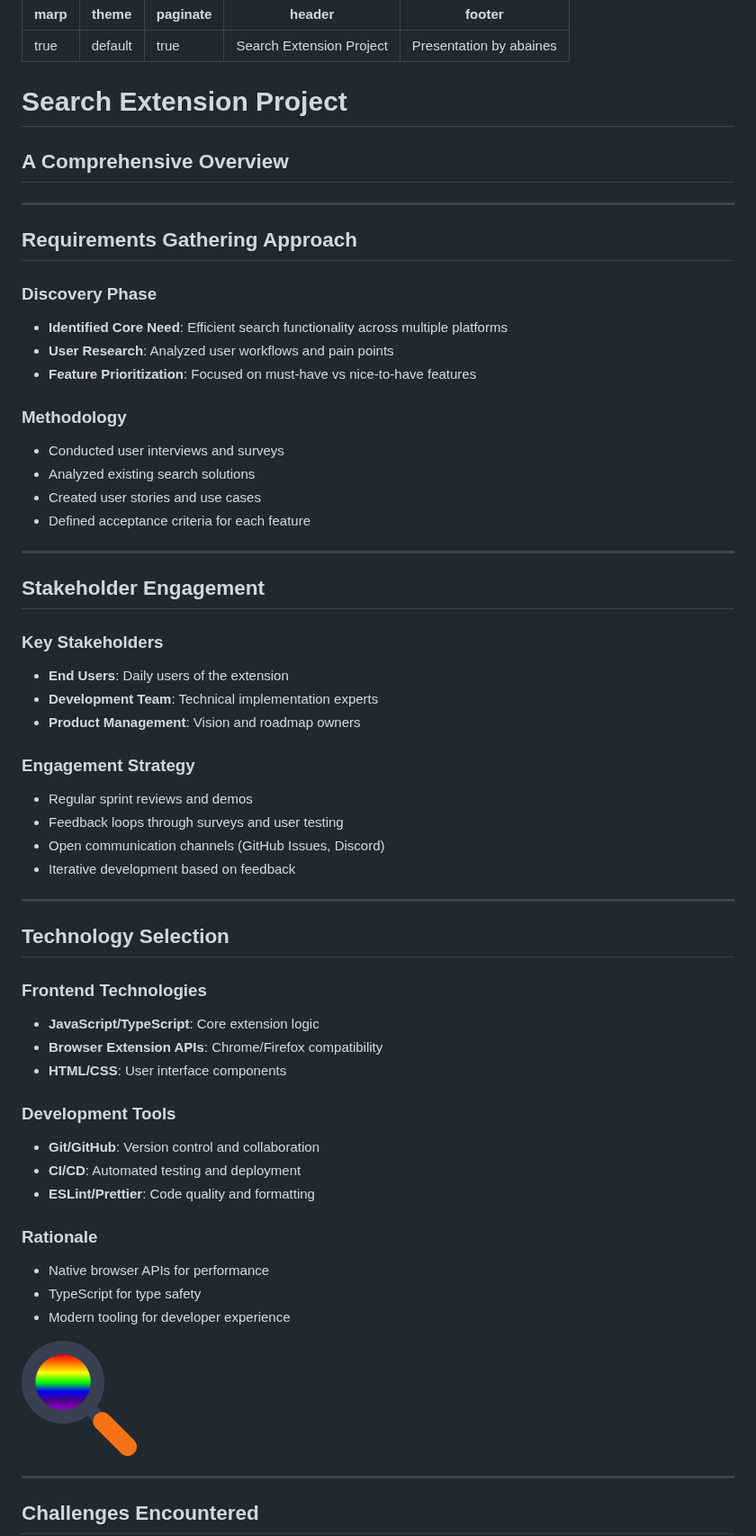
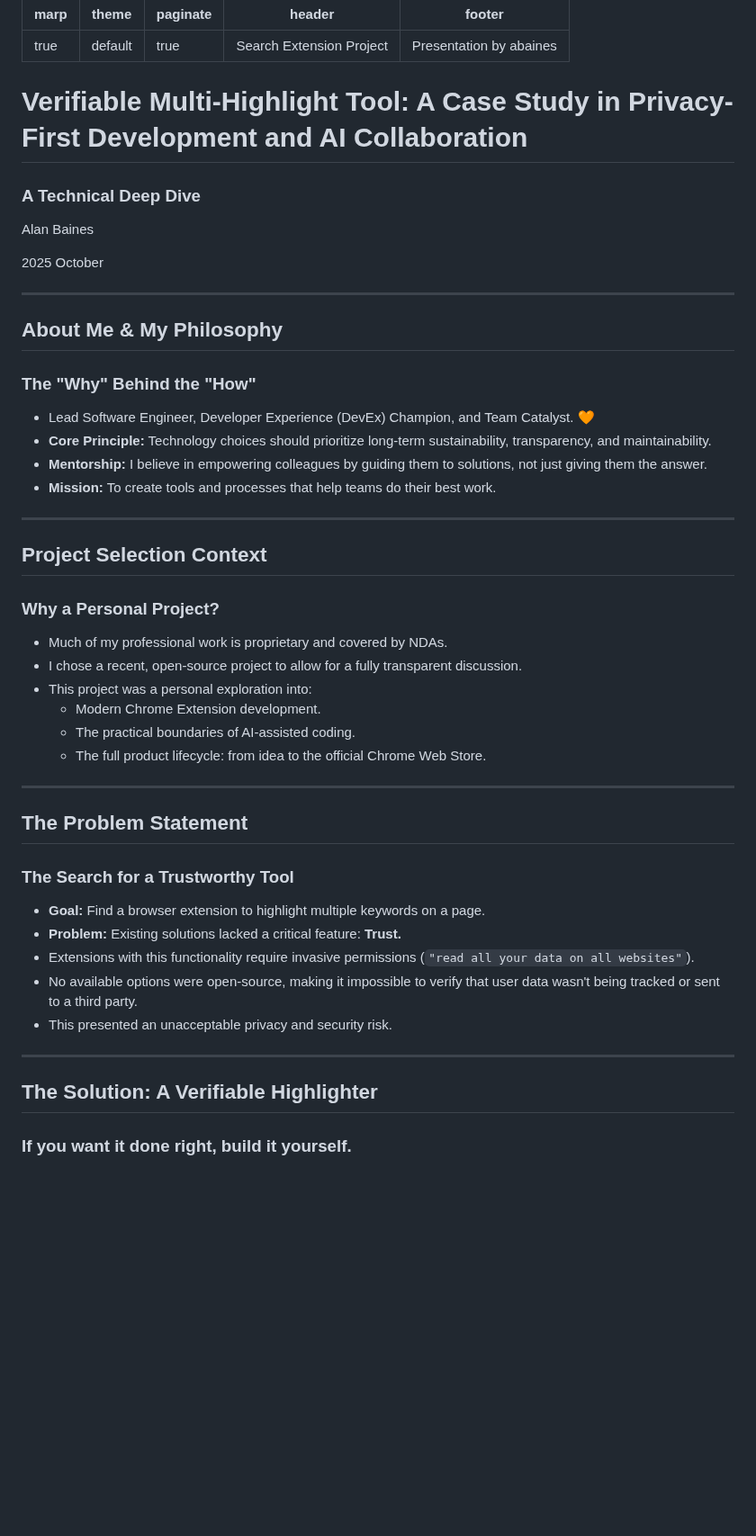
Before and after one commit to abaines/marp-search-extension, a Markdown page: slides.md, the part around one of its changes. Shown at 90% size. GitHub-like rendering; blank space fills up the shorter version.

```diff
--- a/slides.md
+++ b/slides.md
@@ -15,66 +15,55 @@ footer: 'Presentation by abaines'
 }
 </style>
 
-# Search Extension Project
-## A Comprehensive Overview
+# Verifiable Multi-Highlight Tool: A Case Study in Privacy-First Development and AI Collaboration
+
+### A Technical Deep Dive
+
+Alan Baines
+
+2025 October
 
 ---
 
-## Requirements Gathering Approach
+## About Me & My Philosophy
 
-### Discovery Phase
-- **Identified Core Need**: Efficient search functionality across multiple platforms
-- **User Research**: Analyzed user workflows and pain points
-- **Feature Prioritization**: Focused on must-have vs nice-to-have features
+### The "Why" Behind the "How"
 
-### Methodology
-- Conducted user interviews and surveys
-- Analyzed existing search solutions
-- Created user stories and use cases
-- Defined acceptance criteria for each feature
+* Lead Software Engineer, Developer Experience (DevEx) Champion, and Team Catalyst. 🧡
+* **Core Principle:** Technology choices should prioritize long-term sustainability, transparency, and maintainability.
+* **Mentorship:** I believe in empowering colleagues by guiding them to solutions, not just giving them the answer.
+* **Mission:** To create tools and processes that help teams do their best work.
 
 <!-- speaker notes? -->
 
 ---
 
-## Stakeholder Engagement
+## Project Selection Context
 
-### Key Stakeholders
-- **End Users**: Daily users of the extension
-- **Development Team**: Technical implementation experts
-- **Product Management**: Vision and roadmap owners
+### Why a Personal Project?
 
-### Engagement Strategy
-- Regular sprint reviews and demos
-- Feedback loops through surveys and user testing
-- Open communication channels (GitHub Issues, Discord)
-- Iterative development based on feedback
+* Much of my professional work is proprietary and covered by NDAs.
+* I chose a recent, open-source project to allow for a fully transparent discussion.
+* This project was a personal exploration into:
+    * Modern Chrome Extension development.
+    * The practical boundaries of AI-assisted coding.
+    * The full product lifecycle: from idea to the official Chrome Web Store.
 
 ---
 
-## Technology Selection
+## The Problem Statement
 
-### Frontend Technologies
-- **JavaScript/TypeScript**: Core extension logic
-- **Browser Extension APIs**: Chrome/Firefox compatibility
-- **HTML/CSS**: User interface components
+### The Search for a Trustworthy Tool
 
-### Development Tools
-- **Git/GitHub**: Version control and collaboration
-- **CI/CD**: Automated testing and deployment
-- **ESLint/Prettier**: Code quality and formatting
-
-### Rationale
-- Native browser APIs for performance
-- TypeScript for type safety
-- Modern tooling for developer experience
-
-![bg right width:256px](images/icon-128.png)
+* **Goal:** Find a browser extension to highlight multiple keywords on a page.
+* **Problem:** Existing solutions lacked a critical feature: **Trust.**
+* Extensions with this functionality require invasive permissions (`"read all your data on all websites"`).
+* No available options were open-source, making it impossible to verify that user data wasn't being tracked or sent to a third party.
+* This presented an unacceptable privacy and security risk.
 
 ---
 
-## Challenges Encountered
+## The Solution: A Verifiable Highlighter
 
-<div class="container">
-<div class="col">
+### If you want it done right, build it yourself.
 
```
Also changed, not shown: other parts of slides.md (+119 -63 lines).
